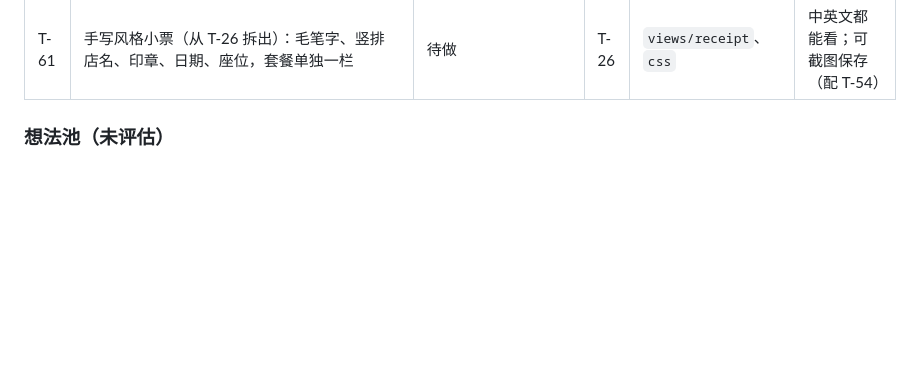
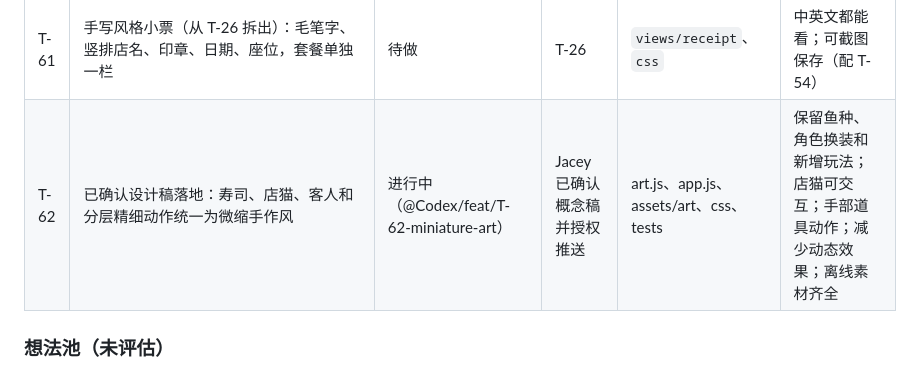
Before and after one commit to Jacey-Dai/izakaya-shop, a Markdown page: docs/PRD.md, the part around the change. Rendered like a GitHub page; blank space fills up the shorter version.

Commit message:
docs: claim T-62 unified miniature art and detailed actions

```diff
--- a/docs/PRD.md
+++ b/docs/PRD.md
@@ -474,6 +474,7 @@ CartLine 结构：`{ key, kind: "item" | "plate" | "omakase", price, qty, fish:
 | T-59 | 离线可用：做成 PWA，可“添加到主屏幕”。`manifest.json` + `sw.js`，只在 http(s) 下注册；谷歌字体不缓存，断网时退回系统字体 | 完成（@Claude/feat/T-54-T-58-T-59） | — | `manifest.json`、`sw.js` | 断网刷新仍能打开 |
 | T-60 | 修复体检缺陷：连下两单丢小票（上菜中再结账会提示稍等）、上菜时打开的弹窗不再被小票顶掉、加菜时客人不再重画、桌面菜单与招财猫点击区加大、上菜和吃的读屏播报、分享封面图 `assets/og-cover.jpg` 与 favicon | 完成（@Claude/feat/T-60-T-53-receipts） | — | `app.js`、`index.html` | 见体检报告缺陷表 |
 | T-61 | 手写风格小票（从 T-26 拆出）：毛笔字、竖排店名、印章、日期、座位，套餐单独一栏 | 待做 | T-26 | `views/receipt`、`css` | 中英文都能看；可截图保存（配 T-54） |
+| T-62 | 已确认设计稿落地：寿司、店猫、客人和分层精细动作统一为微缩手作风 | 进行中（@Codex/feat/T-62-miniature-art） | Jacey 已确认概念稿并授权推送 | art.js、app.js、assets/art、css、tests | 保留鱼种、角色换装和新增玩法；店猫可交互；手部道具动作；减少动态效果；离线素材齐全 |
 
 ### 想法池（未评估）
 - 不做（Jacey 2026-10-31）：女将 / 店员 NPC、吃法小课堂、寿司小测验
```
